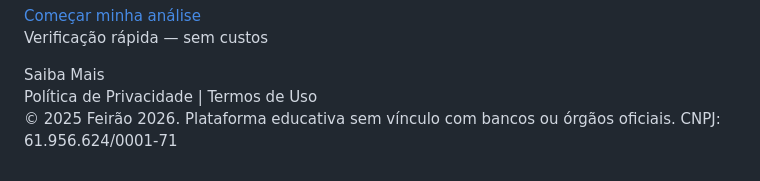
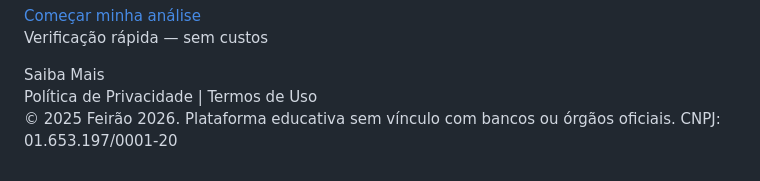
Before and after one commit to traffvicenta-wq/shoping, a Markdown page: README.md, the part around the change. Drawn GitHub-style.

```diff
--- a/README.md
+++ b/README.md
@@ -41,6 +41,6 @@
       <button>Termos de Uso</button>
     </div>
   </div>
-  <p class="footer">© 2025 Feirão 2026. Plataforma educativa sem vínculo com bancos ou órgãos oficiais. CNPJ: 61.956.624/0001-71</p>
+  <p class="footer">© 2025 Feirão 2026. Plataforma educativa sem vínculo com bancos ou órgãos oficiais. CNPJ: 01.653.197/0001-20</p>
 </body>
 </html>
```
